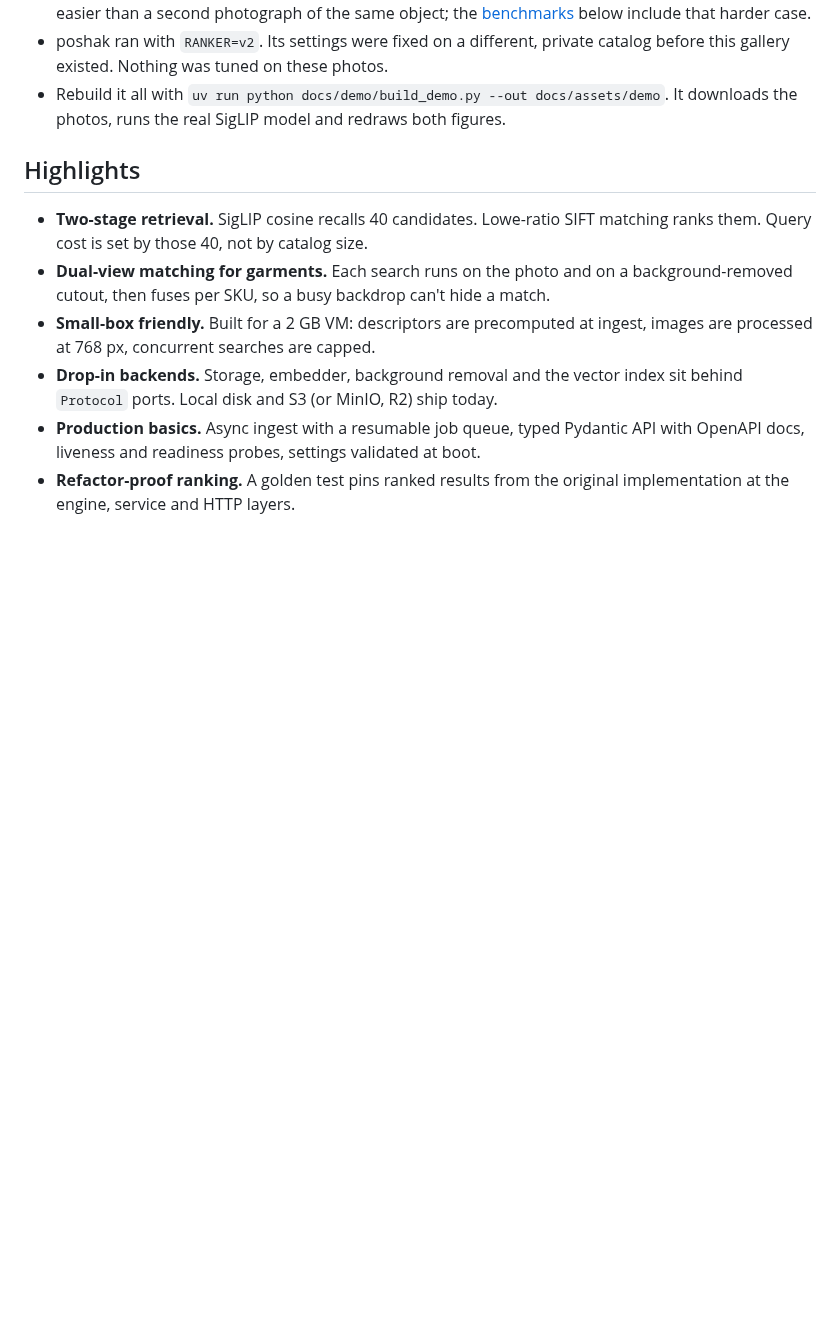
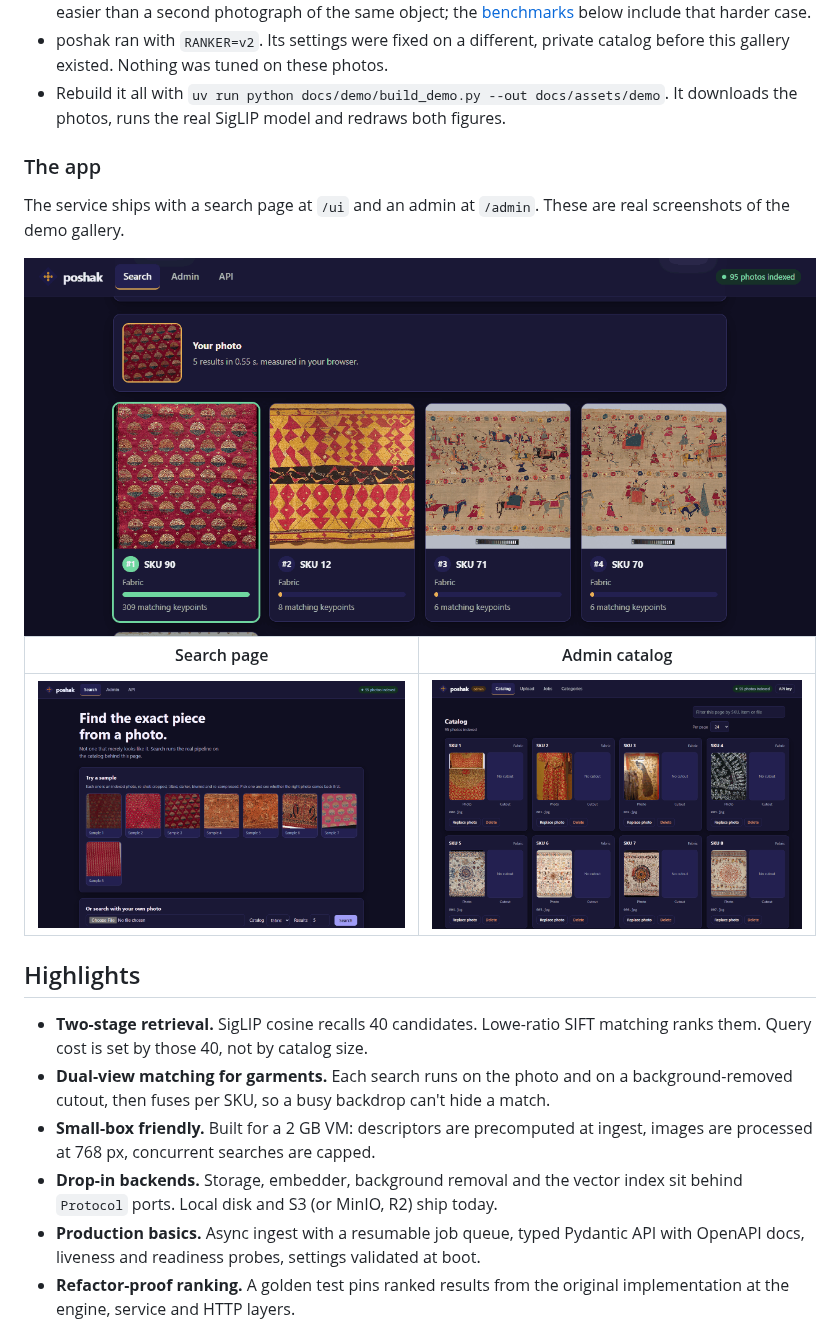
Before and after one commit to vivekkushalch/poshak, a Markdown page: README.md, the part around the change. Drawn GitHub-style; pictures changed too: docs/assets/app/admin-catalog.png (added), docs/assets/app/ui-results.png (added), docs/assets/app/ui-search.png (added); blank space fills up the shorter version.

Commit message:
docs: show the real search page and admin in the README and landing page

```diff
--- a/README.md
+++ b/README.md
@@ -58,6 +58,17 @@ right (green: the right photo, with its match count).
   gallery existed. Nothing was tuned on these photos.
 - Rebuild it all with `uv run python docs/demo/build_demo.py --out docs/assets/demo`. It downloads
   the photos, runs the real SigLIP model and redraws both figures.
+
+### The app
+
+The service ships with a search page at `/ui` and an admin at `/admin`. These are real
+screenshots of the demo gallery.
+
+<img alt="The search page after picking a sample: the re-shot query on top, then five results. The right photo is first, with 309 matching keypoints against 8 or fewer for the others." src="docs/assets/app/ui-results.png" width="100%">
+
+| Search page | Admin catalog |
+|---|---|
+| <img alt="The search page: a headline, eight sample queries to click, and an upload form." src="docs/assets/app/ui-search.png"> | <img alt="The admin catalog: a grid of indexed photos with SKU, category, photo and cutout previews, replace and delete buttons." src="docs/assets/app/admin-catalog.png"> |
 
 ## Highlights
 
```
Also changed, not shown: 1 other file.
